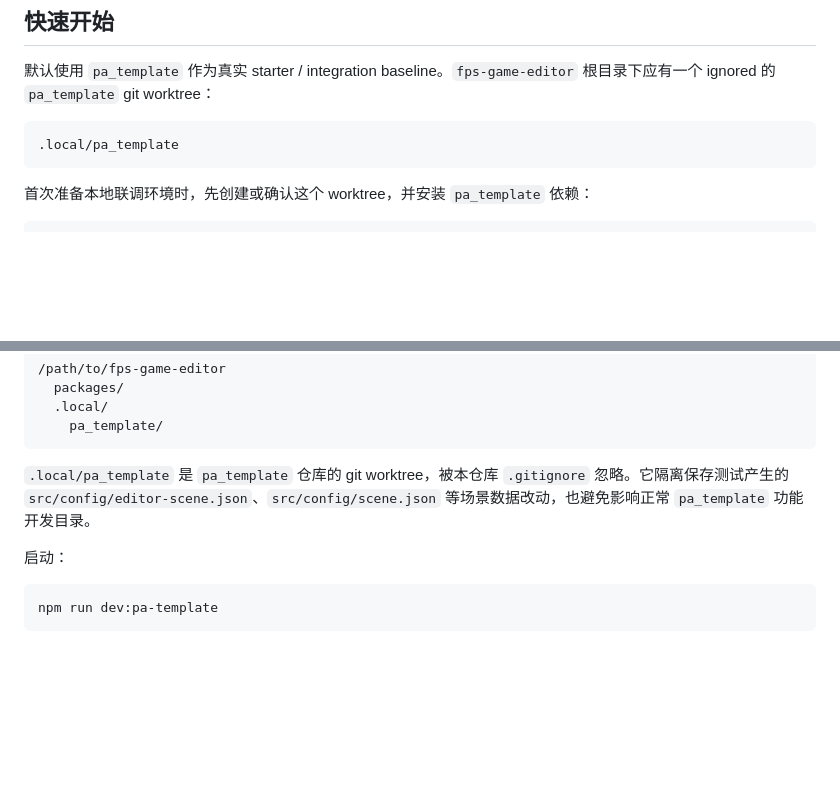
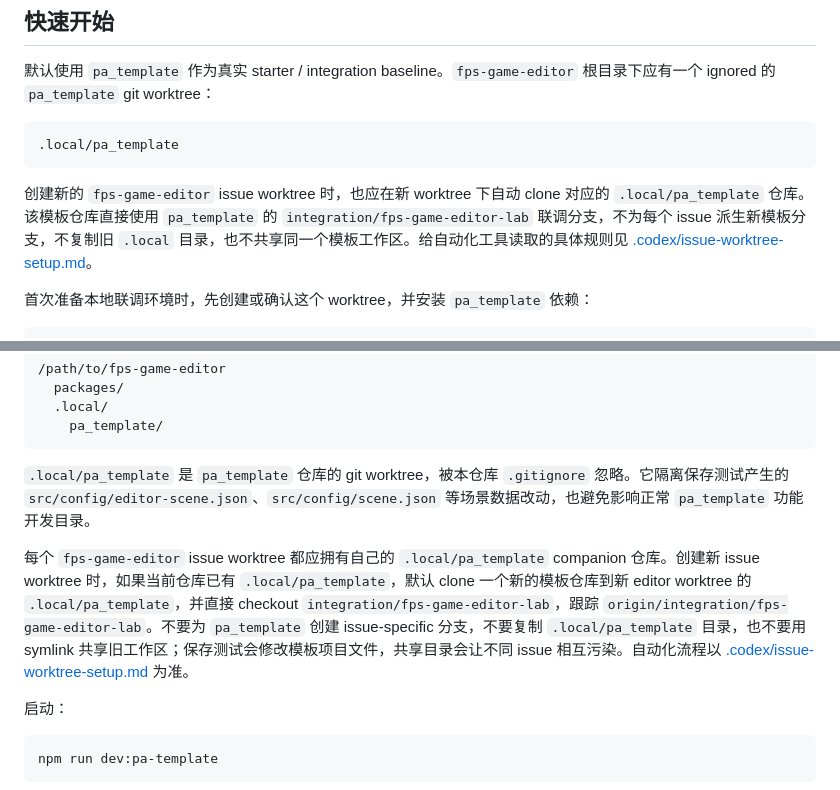
Before and after one commit to forge-play-studio/fps-game-editor, a Markdown page: README.md, 2 parts joined by grey strips. Rendered like a GitHub page; blank space fills up the shorter version.

Commit message:
docs: document pa template companion worktree setup

````diff
--- a/README.md
+++ b/README.md
@@ -17,6 +17,8 @@
 ```text
 .local/pa_template
 ```
+
+创建新的 `fps-game-editor` issue worktree 时，也应在新 worktree 下自动 clone 对应的 `.local/pa_template` 仓库。该模板仓库直接使用 `pa_template` 的 `integration/fps-game-editor-lab` 联调分支，不为每个 issue 派生新模板分支，不复制旧 `.local` 目录，也不共享同一个模板工作区。给自动化工具读取的具体规则见 [.codex/issue-worktree-setup.md](.codex/issue-worktree-setup.md)。
 
 首次准备本地联调环境时，先创建或确认这个 worktree，并安装 `pa_template` 依赖：
 
@@ -379,6 +381,8 @@ Forge Play 平台资产库不要直接修改项目场景，也不要继续依赖
 
 `.local/pa_template` 是 `pa_template` 仓库的 git worktree，被本仓库 `.gitignore` 忽略。它隔离保存测试产生的 `src/config/editor-scene.json`、`src/config/scene.json` 等场景数据改动，也避免影响正常 `pa_template` 功能开发目录。
 
+每个 `fps-game-editor` issue worktree 都应拥有自己的 `.local/pa_template` companion 仓库。创建新 issue worktree 时，如果当前仓库已有 `.local/pa_template`，默认 clone 一个新的模板仓库到新 editor worktree 的 `.local/pa_template`，并直接 checkout `integration/fps-game-editor-lab`，跟踪 `origin/integration/fps-game-editor-lab`。不要为 `pa_template` 创建 issue-specific 分支，不要复制 `.local/pa_template` 目录，也不要用 symlink 共享旧工作区；保存测试会修改模板项目文件，共享目录会让不同 issue 相互污染。自动化流程以 [.codex/issue-worktree-setup.md](.codex/issue-worktree-setup.md) 为准。
+
 启动：
 
 ```bash
````
Also changed, not shown: .codex/issue-worktree-setup.md (added, +57 -0 lines), docs/pa-template-local-lab.md (+29 -1 lines).
